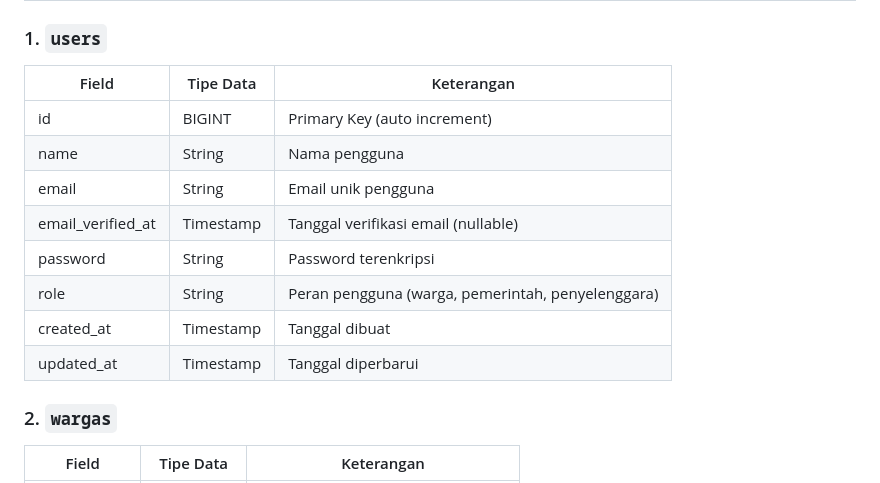
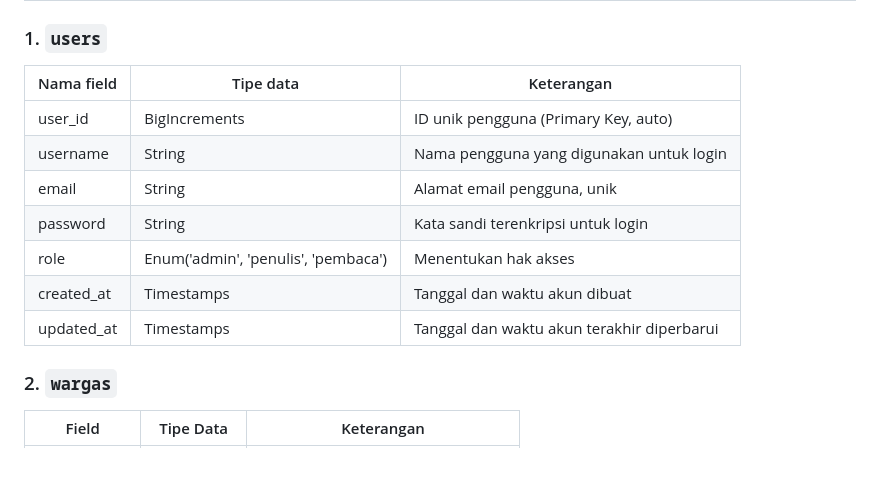
Before and after one commit to atisawahyunianty/Proyek_FWB, a Markdown page: README.md, the part around the change. Drawn GitHub-style.

```diff
--- a/README.md
+++ b/README.md
@@ -59,16 +59,16 @@ Pembaca  adalah  peran  yang  mengonsumsi  karya  yang  diunggah  oleh  penulis
 
 ### 1. `users`
 
-| Field              | Tipe Data     | Keterangan                                  |
-|-------------------|---------------|---------------------------------------------|
-| id                | BIGINT        | Primary Key (auto increment)                |
-| name              | String        | Nama pengguna                               |
-| email             | String        | Email unik pengguna                         |
-| email_verified_at | Timestamp     | Tanggal verifikasi email (nullable)         |
-| password          | String        | Password terenkripsi                        |
-| role              | String        | Peran pengguna (warga, pemerintah, penyelenggara) |
-| created_at        | Timestamp     | Tanggal dibuat                              |
-| updated_at        | Timestamp     | Tanggal diperbarui                          |
+| Nama field      | Tipe data                        | Keterangan                                      |
+|------------------|----------------------------------|--------------------------------------------------|
+| user_id         | BigIncrements                    | ID unik pengguna (Primary Key, auto)           |
+| username        | String                           | Nama pengguna yang digunakan untuk login        |
+| email           | String                           | Alamat email pengguna, unik                     |
+| password        | String                           | Kata sandi terenkripsi untuk login              |
+| role            | Enum('admin', 'penulis', 'pembaca') | Menentukan hak akses                           |
+| created_at      | Timestamps                       | Tanggal dan waktu akun dibuat                  |
+| updated_at      | Timestamps                       | Tanggal dan waktu akun terakhir diperbarui     |
+
 
 ### 2. `wargas`
 
```
